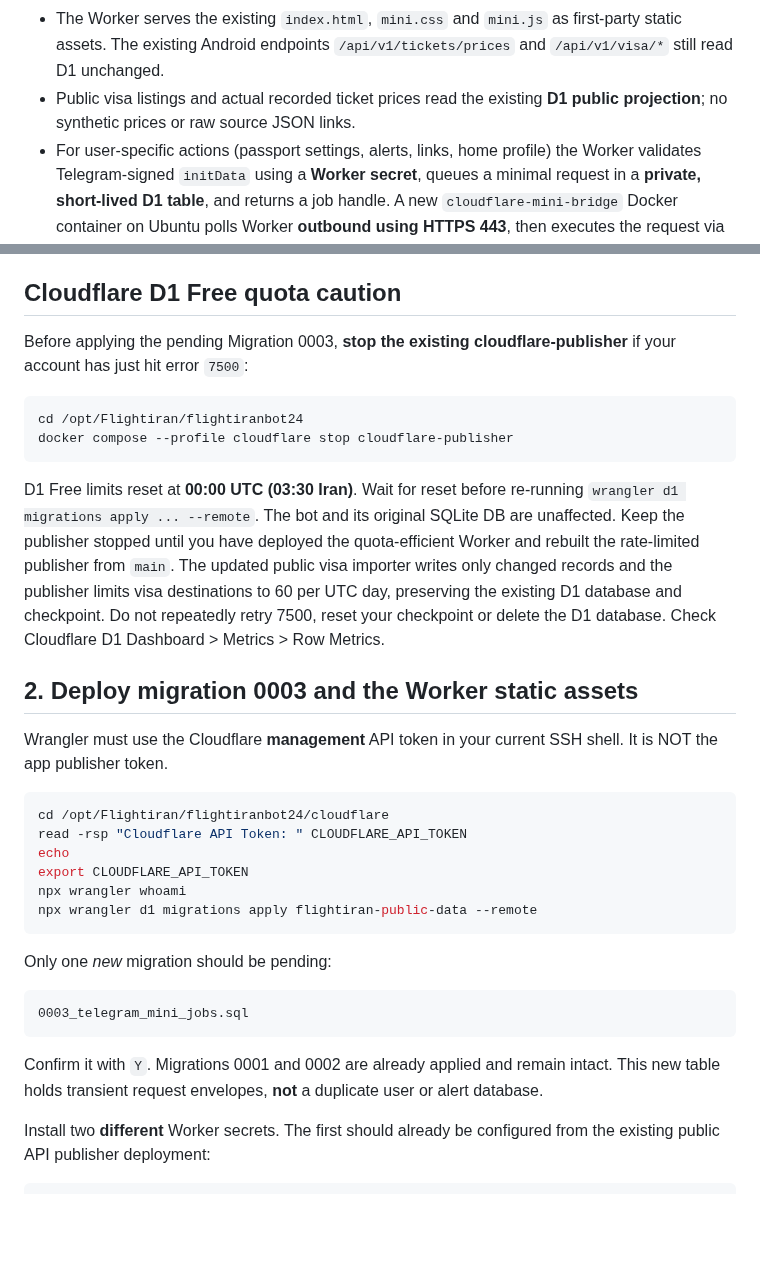
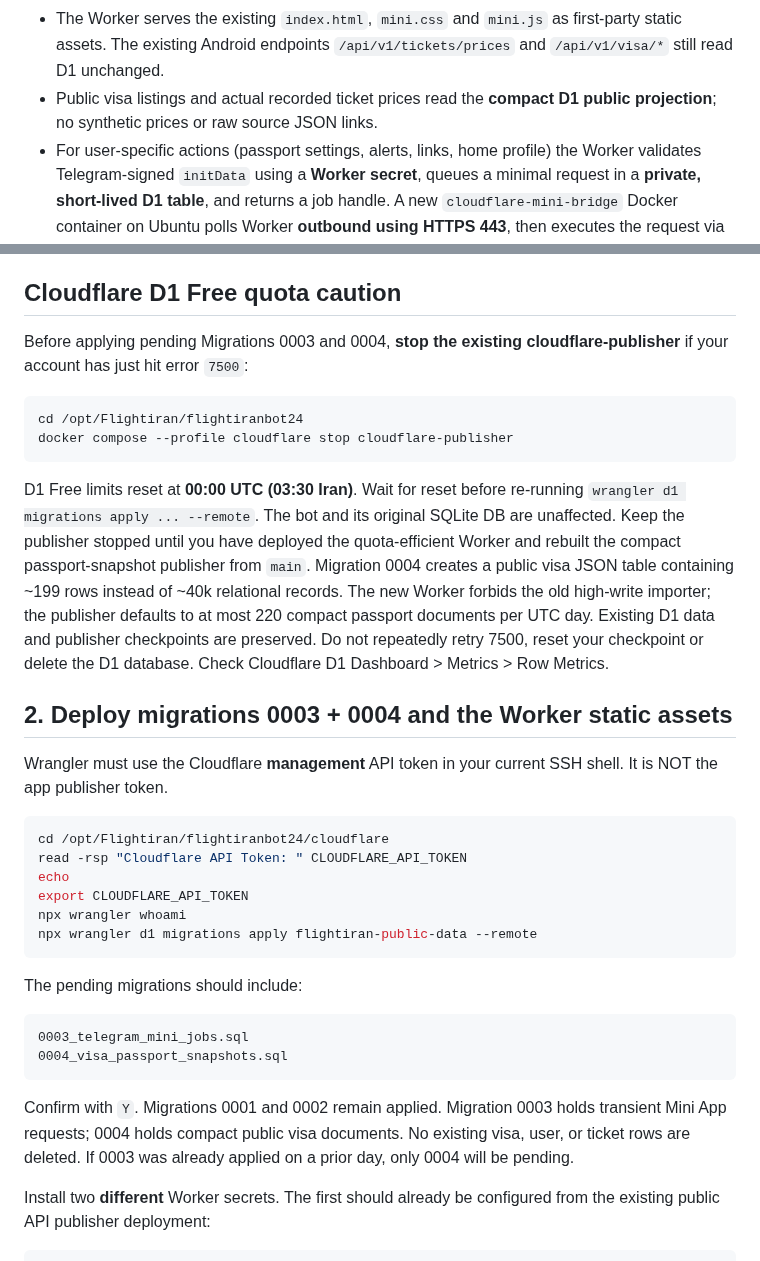
Before and after one commit to abolfazl260/flightiranbot24, a Markdown page: docs/TELEGRAM_MINI_APP.md, 2 parts joined by grey strips. GitHub-like rendering; blank space fills up the shorter version.

Commit message:
docs(mini): update activation instructions for 0004 and safe quota-efficient visa snapshots

````diff
--- a/docs/TELEGRAM_MINI_APP.md
+++ b/docs/TELEGRAM_MINI_APP.md
@@ -17,8 +17,8 @@ https://flightiran-public-api.abolfazl260.workers.dev/mini/
 - The Worker serves the existing `index.html`, `mini.css` and `mini.js`
   as first-party static assets. The existing Android endpoints
   `/api/v1/tickets/prices` and `/api/v1/visa/*` still read D1 unchanged.
-- Public visa listings and actual recorded ticket prices read the existing
-  **D1 public projection**; no synthetic prices or raw source JSON links.
+- Public visa listings and actual recorded ticket prices read the
+  **compact D1 public projection**; no synthetic prices or raw source JSON links.
 - For user-specific actions (passport settings, alerts, links, home profile)
   the Worker validates Telegram-signed `initData` using a **Worker secret**,
   queues a minimal request in a **private, short-lived D1 table**, and returns
@@ -82,7 +82,7 @@ the correct ID, this command does nothing.
 
 ## Cloudflare D1 Free quota caution
 
-Before applying the pending Migration 0003, **stop the existing
+Before applying pending Migrations 0003 and 0004, **stop the existing
 cloudflare-publisher** if your account has just hit error `7500`:
 
 ```sh
@@ -94,13 +94,15 @@ D1 Free limits reset at **00:00 UTC (03:30 Iran)**. Wait for reset before
 re-running `wrangler d1 migrations apply ... --remote`. The bot and its
 original SQLite DB are unaffected. Keep the publisher stopped until
 you have deployed the quota-efficient Worker and rebuilt the
-rate-limited publisher from `main`. The updated public visa importer
-writes only changed records and the publisher limits visa destinations
-to 60 per UTC day, preserving the existing D1 database and checkpoint.
+compact passport-snapshot publisher from `main`. Migration 0004 creates
+a public visa JSON table containing ~199 rows instead of ~40k relational
+records. The new Worker forbids the old high-write importer; the publisher
+defaults to at most 220 compact passport documents per UTC day.
+Existing D1 data and publisher checkpoints are preserved.
 Do not repeatedly retry 7500, reset your checkpoint or delete the D1
 database. Check Cloudflare D1 Dashboard > Metrics > Row Metrics.
 
-## 2. Deploy migration 0003 and the Worker static assets
+## 2. Deploy migrations 0003 + 0004 and the Worker static assets
 
 Wrangler must use the Cloudflare **management** API token in your current
 SSH shell. It is NOT the app publisher token.
@@ -114,15 +116,17 @@ npx wrangler whoami
 npx wrangler d1 migrations apply flightiran-public-data --remote
 ```
 
-Only one *new* migration should be pending:
+The pending migrations should include:
 
 ```text
 0003_telegram_mini_jobs.sql
+0004_visa_passport_snapshots.sql
 ```
 
-Confirm it with `Y`. Migrations 0001 and 0002 are already applied and
-remain intact. This new table holds transient request envelopes, **not**
-a duplicate user or alert database.
+Confirm with `Y`. Migrations 0001 and 0002 remain applied.
+Migration 0003 holds transient Mini App requests; 0004 holds compact
+public visa documents. No existing visa, user, or ticket rows are deleted.
+If 0003 was already applied on a prior day, only 0004 will be pending.
 
 Install two **different** Worker secrets. The first should already be
 configured from the existing public API publisher deployment:
````
